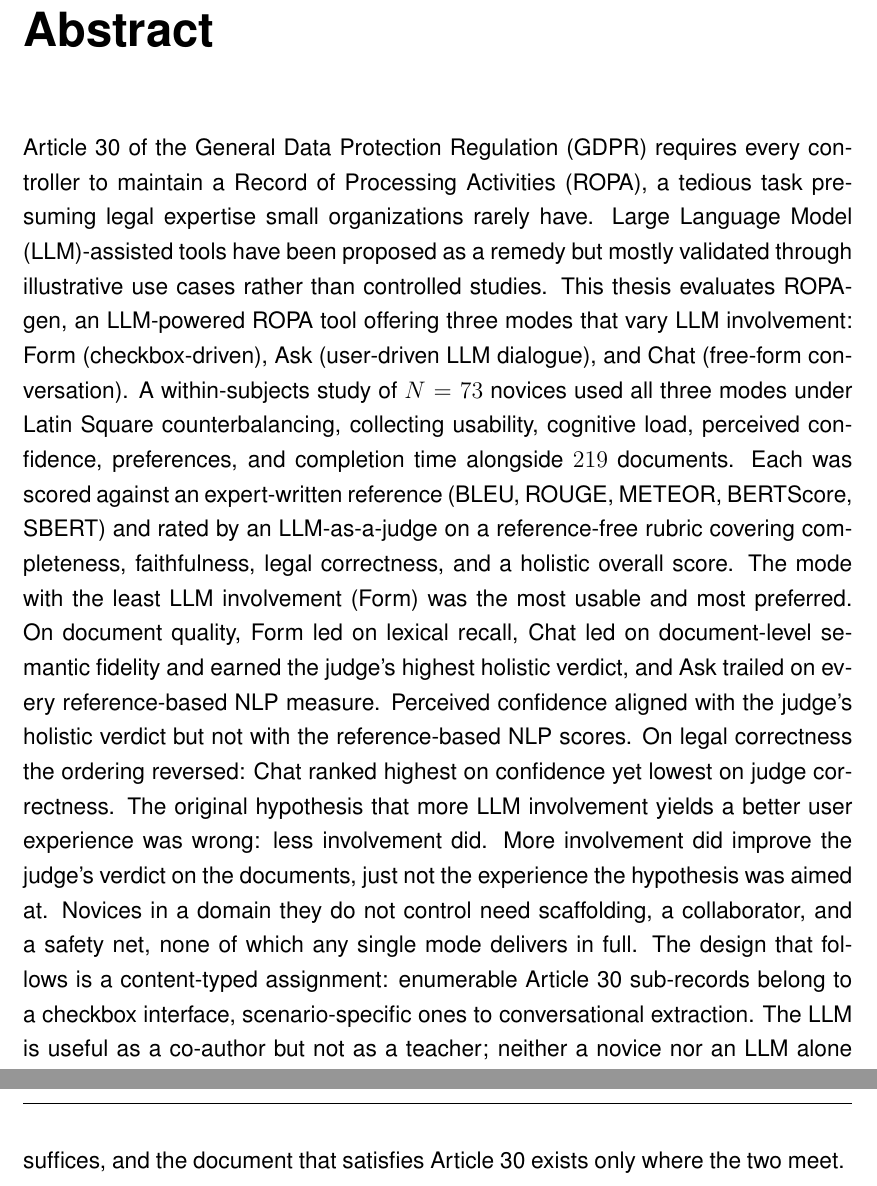
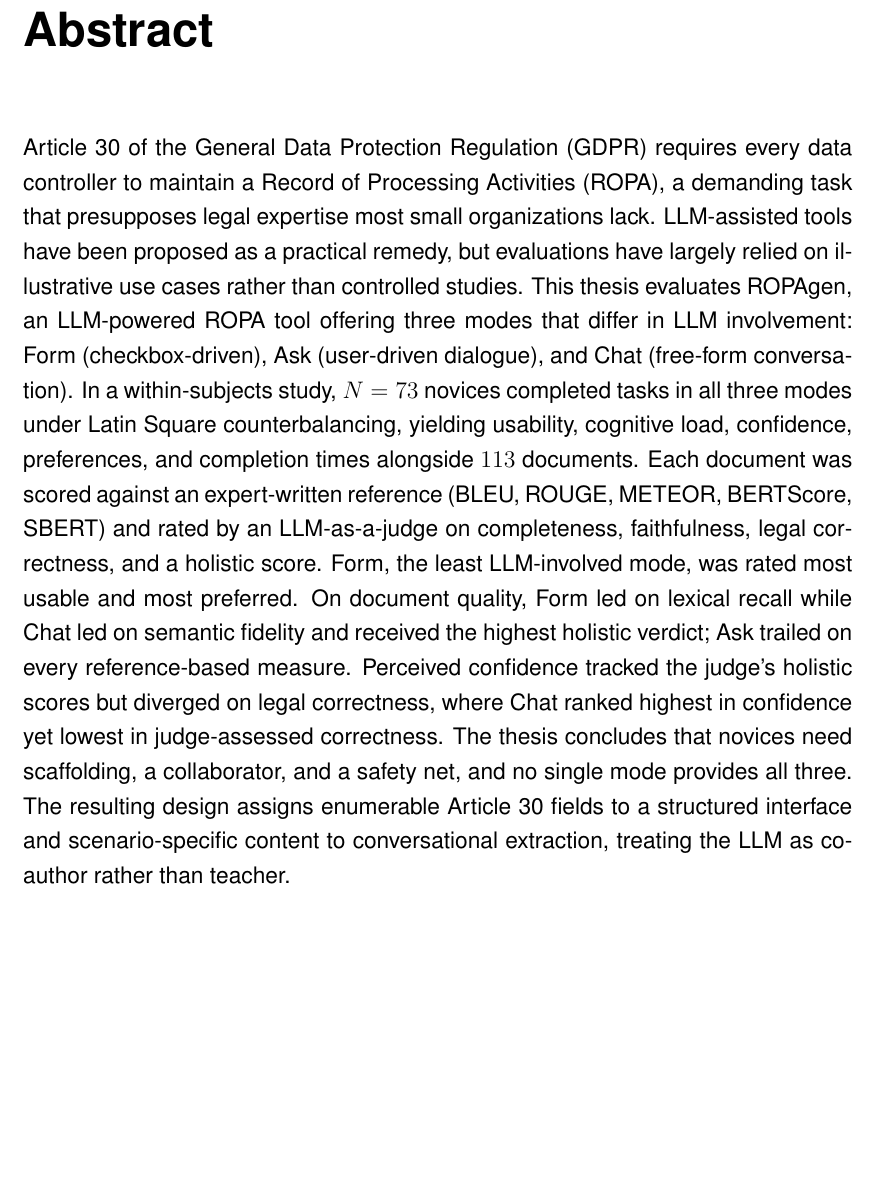
Before and after one commit to ganglem/ropagen-thesis, a LaTeX thesis (thesis/main.tex, which reads thesis/chapters/abstract.tex): two parts of pages 3 and 4 of 160 before the commit and part of page 3 of 159 after it, the two joined at a grey line, cut so that both start at the same text, the shorter picture padded with empty space. Compiled offline with pdfLaTeX.

Commit message:
thesis: shorten abstract

```diff
--- a/thesis/chapters/abstract.tex
+++ b/thesis/chapters/abstract.tex
@@ -1,21 +1,14 @@
 \chapter*{Abstract}
 \addcontentsline{toc}{chapter}{Abstract}
 
-Article~30 of the General Data Protection Regulation (GDPR) requires every controller to maintain a Record of Processing Activities (ROPA),
-a tedious task presuming legal expertise small organizations rarely have.
-Large Language Model (LLM)-assisted tools have been proposed as a remedy but mostly validated through illustrative use cases rather than controlled studies.
-This thesis evaluates ROPAgen, an LLM-powered ROPA tool offering three modes that vary LLM involvement:
-Form (checkbox-driven), Ask (user-driven LLM dialogue), and Chat (free-form conversation).
-A within-subjects study of $N = 73$ novices used all three modes under Latin Square counterbalancing,
-collecting usability, cognitive load, perceived confidence, preferences, and completion time alongside $219$ documents.
-Each was scored against an expert-written reference (BLEU, ROUGE, METEOR, BERTScore, SBERT)
-and rated by an LLM-as-a-judge on a reference-free rubric covering completeness, faithfulness, legal correctness, and a holistic overall score.
-The mode with the least LLM involvement (Form) was the most usable and most preferred.
-On document quality, Form led on lexical recall, Chat led on document-level semantic fidelity
-and earned the judge's highest holistic verdict, and Ask trailed on every reference-based NLP measure.
-Perceived confidence aligned with the judge's holistic verdict but not with the reference-based NLP scores.
-On legal correctness the ordering reversed: Chat ranked highest on confidence yet lowest on judge correctness.
-The original hypothesis that more LLM involvement yields a better user experience was wrong: less involvement did. More involvement did improve the judge's verdict on the documents, just not the experience the hypothesis was aimed at.
-Novices in a domain they do not control need scaffolding, a collaborator, and a safety net, none of which any single mode delivers in full.
-The design that follows is a content-typed assignment: enumerable Article~30 sub-records belong to a checkbox interface, scenario-specific ones to conversational extraction.
-The LLM is useful as a co-author but not as a teacher; neither a novice nor an LLM alone suffices, and the document that satisfies Article~30 exists only where the two meet.
+
+Article~30 of the General Data Protection Regulation (GDPR) requires every data controller to maintain a Record of Processing Activities (ROPA), a demanding task that presupposes legal expertise most small organizations lack.
+LLM-assisted tools have been proposed as a practical remedy, but evaluations have largely relied on illustrative use cases rather than controlled studies.
+This thesis evaluates ROPAgen, an LLM-powered ROPA tool offering three modes that differ in LLM involvement: Form (checkbox-driven), Ask (user-driven dialogue), and Chat (free-form conversation).
+In a within-subjects study, $N = 73$ novices completed tasks in all three modes under Latin Square counterbalancing, yielding usability, cognitive load, confidence, preferences, and completion times alongside $113$ documents.
+Each document was scored against an expert-written reference (BLEU, ROUGE, METEOR, BERTScore, SBERT) and rated by an LLM-as-a-judge on completeness, faithfulness, legal correctness, and a holistic score.
+Form, the least LLM-involved mode, was rated most usable and most preferred.
+On document quality, Form led on lexical recall while Chat led on semantic fidelity and received the highest holistic verdict; Ask trailed on every reference-based measure.
+Perceived confidence tracked the judge's holistic scores but diverged on legal correctness, where Chat ranked highest in confidence yet lowest in judge-assessed correctness.
+The thesis concludes that novices need scaffolding, a collaborator, and a safety net, and no single mode provides all three.
+The resulting design assigns enumerable Article~30 fields to a structured interface and scenario-specific content to conversational extraction, treating the LLM as co-author rather than teacher.
```
